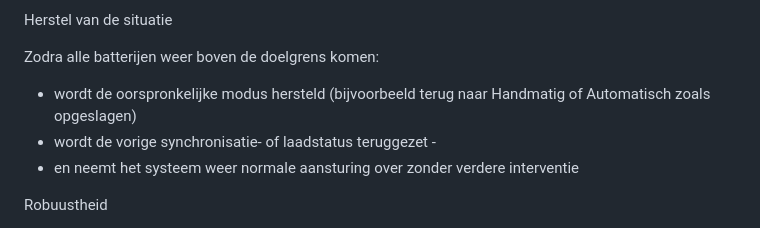
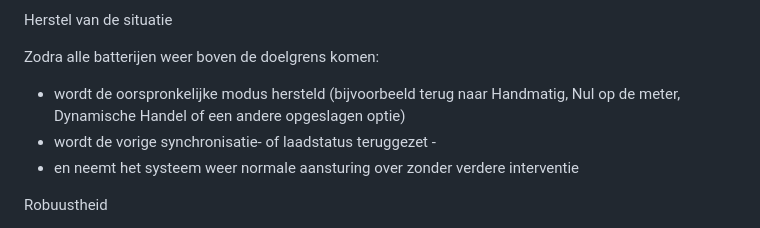
Before and after one commit to Devke1972/devke.github.io, a Markdown page: README.md, the part around the change. Drawn GitHub-style.

Commit message:
Enhance recovery mode details in README
Updated the recovery mode description to include additional options.

```diff
--- a/README.md
+++ b/README.md
@@ -25,7 +25,7 @@ Herstel van de situatie
 
 Zodra alle batterijen weer boven de doelgrens komen:
 
-- wordt de oorspronkelijke modus hersteld (bijvoorbeeld terug naar Handmatig of Automatisch zoals opgeslagen)
+- wordt de oorspronkelijke modus hersteld (bijvoorbeeld terug naar Handmatig, Nul op de meter, Dynamische Handel of een andere opgeslagen optie)
 - wordt de vorige synchronisatie- of laadstatus teruggezet -
 - en neemt het systeem weer normale aansturing over zonder verdere interventie
 
```
